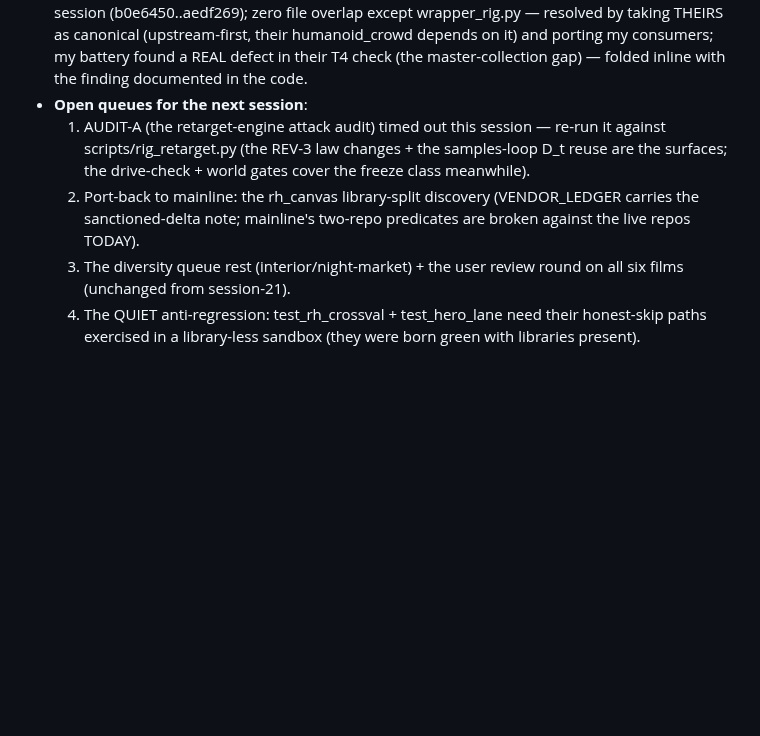
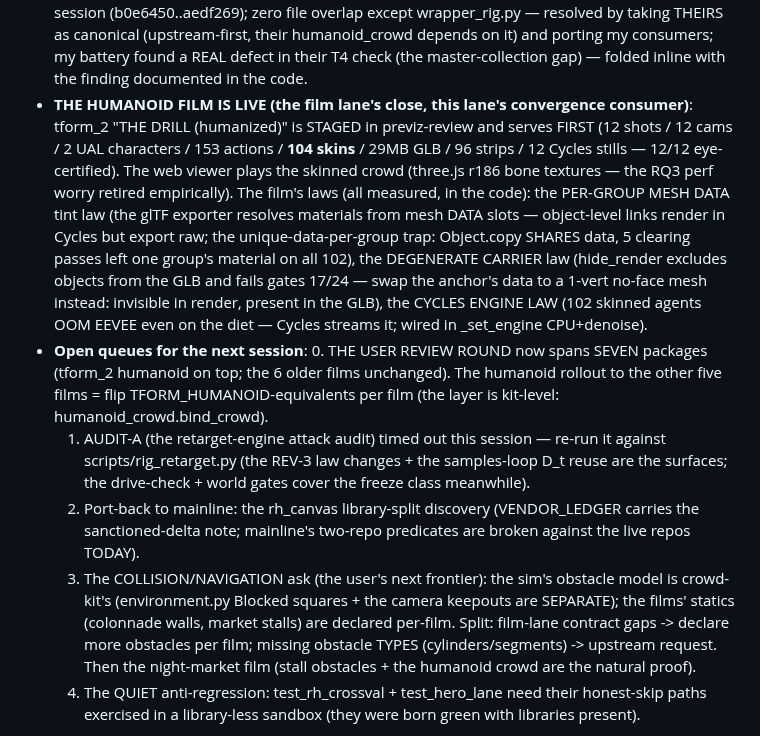
Before and after one commit to zmpc01/blender-vision-kit, a Markdown page: HANDOFF.md, the part around the change. GitHub-like rendering; blank space fills up the shorter version.

Commit message:
s22 film-lane close: tform_2 THE DRILL (humanized) STAGED + the three film laws (per-group mesh data tint / degenerate carrier / cycles engine); the nav+night-market queue articulated

```diff
--- a/HANDOFF.md
+++ b/HANDOFF.md
@@ -43,7 +43,27 @@
   porting my consumers; my battery found a REAL defect in their T4
   check (the master-collection gap) — folded inline with the finding
   documented in the code.
+- **THE HUMANOID FILM IS LIVE (the film lane's close, this lane's
+  convergence consumer)**: tform_2 "THE DRILL (humanized)" is STAGED
+  in previz-review and serves FIRST (12 shots / 12 cams / 2 UAL
+  characters / 153 actions / **104 skins** / 29MB GLB / 96 strips /
+  12 Cycles stills — 12/12 eye-certified). The web viewer plays the
+  skinned crowd (three.js r186 bone textures — the RQ3 perf worry
+  retired empirically). The film's laws (all measured, in the code):
+  the PER-GROUP MESH DATA tint law (the glTF exporter resolves
+  materials from mesh DATA slots — object-level links render in
+  Cycles but export raw; the unique-data-per-group trap: Object.copy
+  SHARES data, 5 clearing passes left one group's material on all
+  102), the DEGENERATE CARRIER law (hide_render excludes objects
+  from the GLB and fails gates 17/24 — swap the anchor's data to a
+  1-vert no-face mesh instead: invisible in render, present in the
+  GLB), the CYCLES ENGINE LAW (102 skinned agents OOM EEVEE even on
+  the diet — Cycles streams it; wired in _set_engine CPU+denoise).
 - **Open queues for the next session**:
+  0. THE USER REVIEW ROUND now spans SEVEN packages (tform_2
+     humanoid on top; the 6 older films unchanged). The humanoid
+     rollout to the other five films = flip TFORM_HUMANOID-equivalents
+     per film (the layer is kit-level: humanoid_crowd.bind_crowd).
   1. AUDIT-A (the retarget-engine attack audit) timed out this
      session — re-run it against scripts/rig_retarget.py (the REV-3
      law changes + the samples-loop D_t reuse are the surfaces; the
@@ -51,8 +71,14 @@
   2. Port-back to mainline: the rh_canvas library-split discovery
      (VENDOR_LEDGER carries the sanctioned-delta note; mainline's
      two-repo predicates are broken against the live repos TODAY).
-  3. The diversity queue rest (interior/night-market) + the user
-     review round on all six films (unchanged from session-21).
+  3. The COLLISION/NAVIGATION ask (the user's next frontier): the
+     sim's obstacle model is crowd-kit's (environment.py Blocked
+     squares + the camera keepouts are SEPARATE); the films' statics
+     (colonnade walls, market stalls) are declared per-film. Split:
+     film-lane contract gaps -> declare more obstacles per film;
+     missing obstacle TYPES (cylinders/segments) -> upstream request.
+     Then the night-market film (stall obstacles + the humanoid
+     crowd are the natural proof).
   4. The QUIET anti-regression: test_rh_crossval + test_hero_lane
      need their honest-skip paths exercised in a library-less sandbox
      (they were born green with libraries present).
```
